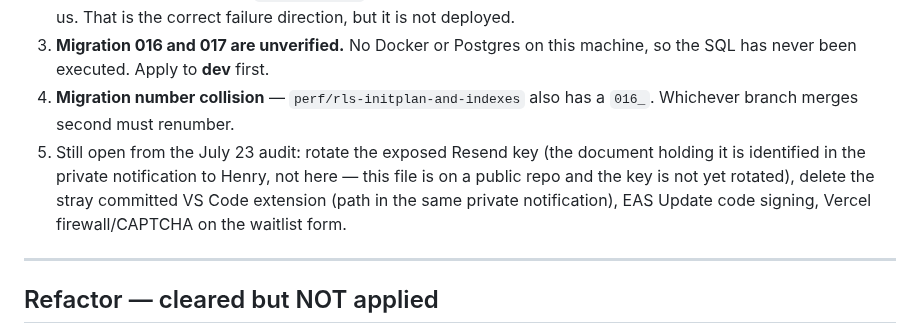
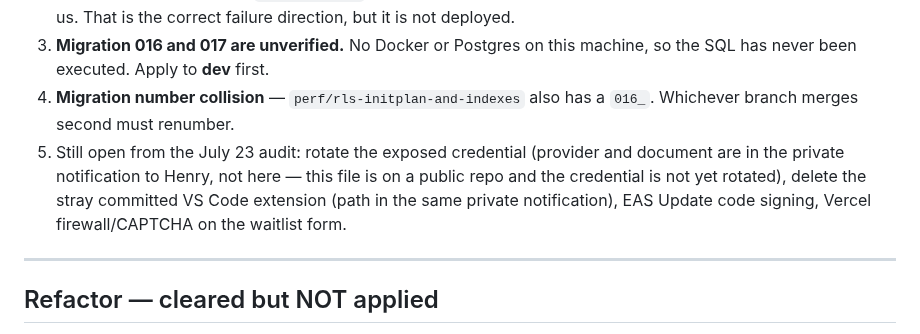
Before and after one commit to hendacow/Clippar, a Markdown page: SECURITY_AUDIT_2026-07-29.md, the part around the change. Rendered like a GitHub page.

```diff
--- a/SECURITY_AUDIT_2026-07-29.md
+++ b/SECURITY_AUDIT_2026-07-29.md
@@ -223,11 +223,11 @@ real work and left the half that mattered:
    machine, so the SQL has never been executed. Apply to **dev** first.
 4. **Migration number collision** — `perf/rls-initplan-and-indexes` also has a
    `016_`. Whichever branch merges second must renumber.
-5. Still open from the July 23 audit: rotate the exposed Resend key (the document
-   holding it is identified in the private notification to Henry, not here — this
-   file is on a public repo and the key is not yet rotated), delete the stray
-   committed VS Code extension (path in the same private notification), EAS Update
-   code signing, Vercel firewall/CAPTCHA on the waitlist form.
+5. Still open from the July 23 audit: rotate the exposed credential (provider and
+   document are in the private notification to Henry, not here — this file is on a
+   public repo and the credential is not yet rotated), delete the stray committed
+   VS Code extension (path in the same private notification), EAS Update code
+   signing, Vercel firewall/CAPTCHA on the waitlist form.
 
 ---
 
```
Also changed, not shown: reports/cto/2026-08-26.md (+8 -7 lines).
